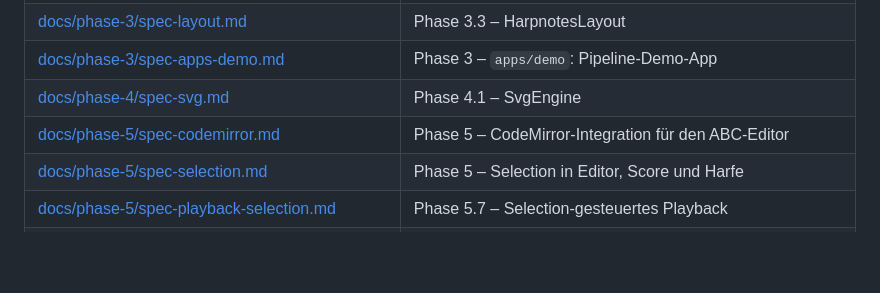
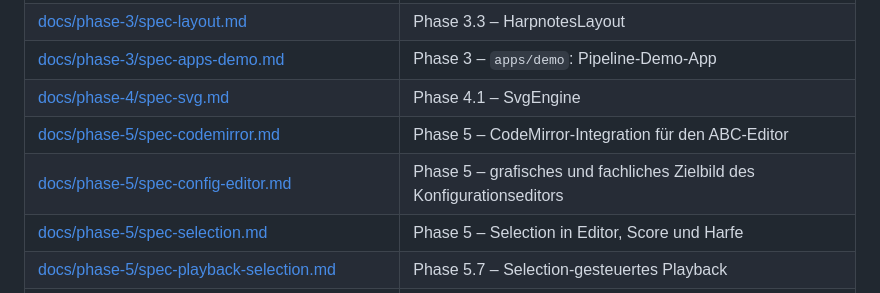
Before and after one commit to bwl21/zupfnoter-ts, a Markdown page: spec.md, the part around the change. Drawn GitHub-style; blank space fills up the shorter version.

```diff
--- a/spec.md
+++ b/spec.md
@@ -27,6 +27,7 @@ können im jeweiligen Phase-Ordner auch ergänzende Dateien wie `spec-<thema>.md
 | [docs/phase-3/spec-apps-demo.md](docs/phase-3/spec-apps-demo.md) | Phase 3 – `apps/demo`: Pipeline-Demo-App |
 | [docs/phase-4/spec-svg.md](docs/phase-4/spec-svg.md) | Phase 4.1 – SvgEngine |
 | [docs/phase-5/spec-codemirror.md](docs/phase-5/spec-codemirror.md) | Phase 5 – CodeMirror-Integration für den ABC-Editor |
+| [docs/phase-5/spec-config-editor.md](docs/phase-5/spec-config-editor.md) | Phase 5 – grafisches und fachliches Zielbild des Konfigurationseditors |
 | [docs/phase-5/spec-selection.md](docs/phase-5/spec-selection.md) | Phase 5 – Selection in Editor, Score und Harfe |
 | [docs/phase-5/spec-playback-selection.md](docs/phase-5/spec-playback-selection.md) | Phase 5.7 – Selection-gesteuertes Playback |
 | [docs/phase-5/status.md](docs/phase-5/status.md) | Phase 5 – aktueller Umsetzungsstand |
```
Also changed, not shown: docs/phase-5/spec-config-editor.md (added, +514 -0 lines).
